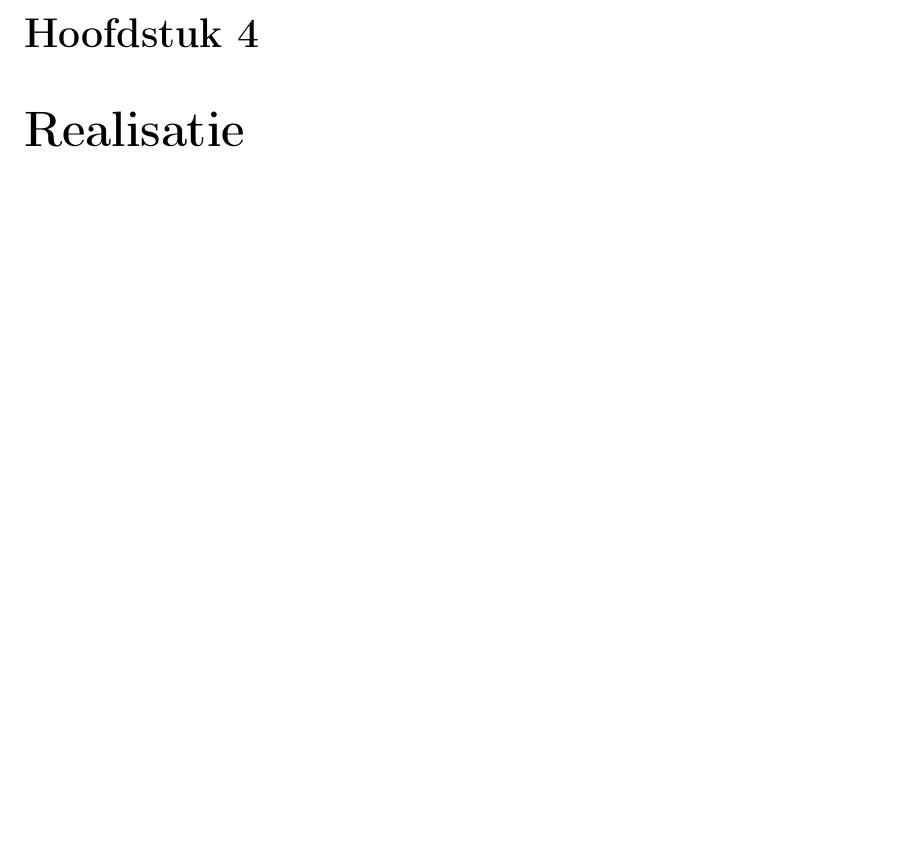
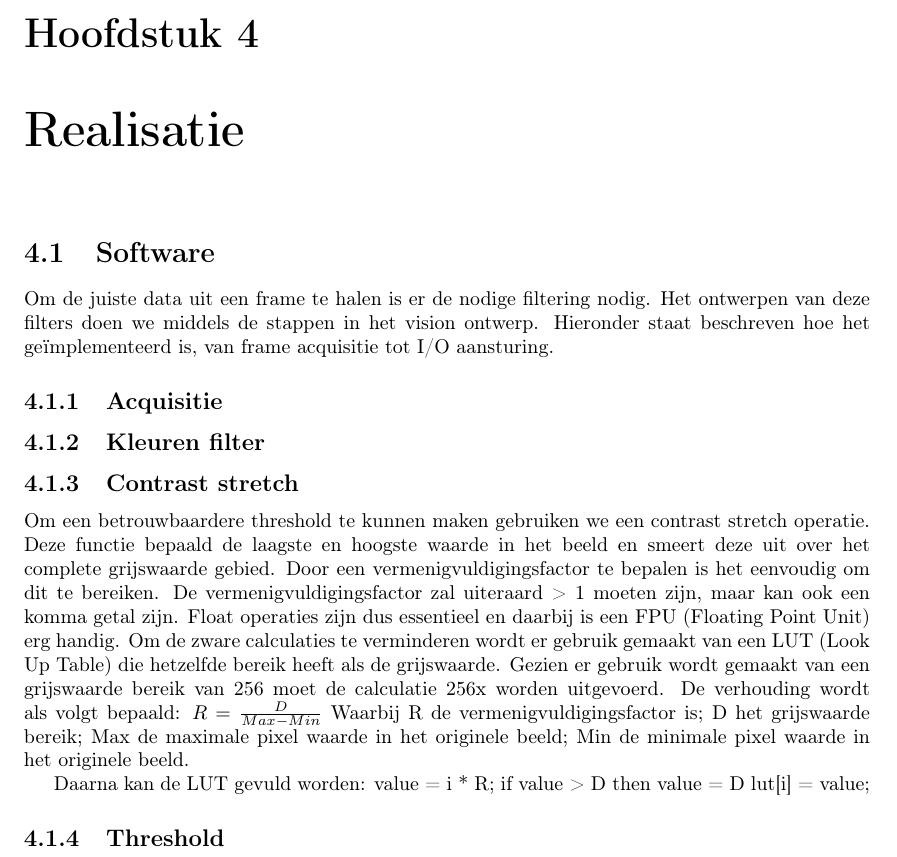
Before and after one commit to autonerf/autonerf-doc, a LaTeX document (productrapport/document.tex, which reads productrapport/chapters/4-realisation.tex): part of page 5 of 7, cut so that both start at the same text, the shorter picture padded with empty space. Compiled offline with pdfLaTeX.

Commit message:
Contrast stretch realisatie toegevoegd

```diff
--- a/productrapport/chapters/4-realisation.tex
+++ b/productrapport/chapters/4-realisation.tex
@@ -3,3 +3,46 @@
 % detailontwerp met bijbehorende berekeningen (voedingsstromen, waarden van
 % componenten); aansluitschema's van kabels en connectors; detailschema’s van
 % de hardware en listings van de software worden in de bijlagen opgenomen
+
+\section{Software}
+\label{sec:softreal}
+Om de juiste data uit een frame te halen is er de nodige filtering nodig.
+Het ontwerpen van deze filters doen we middels de stappen in het vision ontwerp.
+Hieronder staat beschreven hoe het geïmplementeerd is, van frame acquisitie tot
+I/O aansturing.
+
+\subsection{Acquisitie}
+\label{sub:acqreal}
+%To you Ramon
+
+\subsection{Kleuren filter}
+\label{sub:kleurfilt}
+%To you Ramon
+
+\subsection{Contrast stretch}
+\label{sub:contstr}
+Om een betrouwbaardere threshold te kunnen maken gebruiken we een contrast stretch
+operatie. Deze functie bepaald de laagste en hoogste waarde in het beeld en smeert
+deze uit over het complete grijswaarde gebied. Door een vermenigvuldigingsfactor te
+bepalen is het eenvoudig om dit te bereiken. De vermenigvuldigingsfactor zal
+uiteraard > 1 moeten zijn, maar kan ook een komma getal zijn. Float operaties zijn
+dus essentieel en daarbij is een FPU (Floating Point Unit) erg handig. Om de
+zware calculaties te verminderen wordt er gebruik gemaakt van een LUT (Look Up Table)
+die hetzelfde bereik heeft als de grijswaarde. Gezien er gebruik wordt gemaakt van
+een grijswaarde bereik van 256 moet de calculatie 256x worden uitgevoerd.
+De verhouding wordt als volgt bepaald:
+$R = \frac{D}{Max - Min}$
+Waarbij R de vermenigvuldigingsfactor is;
+D het grijswaarde bereik;
+Max de maximale pixel waarde in het originele beeld;
+Min de minimale pixel waarde in het originele beeld.
+
+Daarna kan de LUT gevuld worden:
+%<-- Pseudo code!
+value = i * R;
+if value > D then value = D
+lut[i] = value;
+%<-- End pseudo code!
+
+\subsection{Threshold}
+\label{sub:threshold}
```
